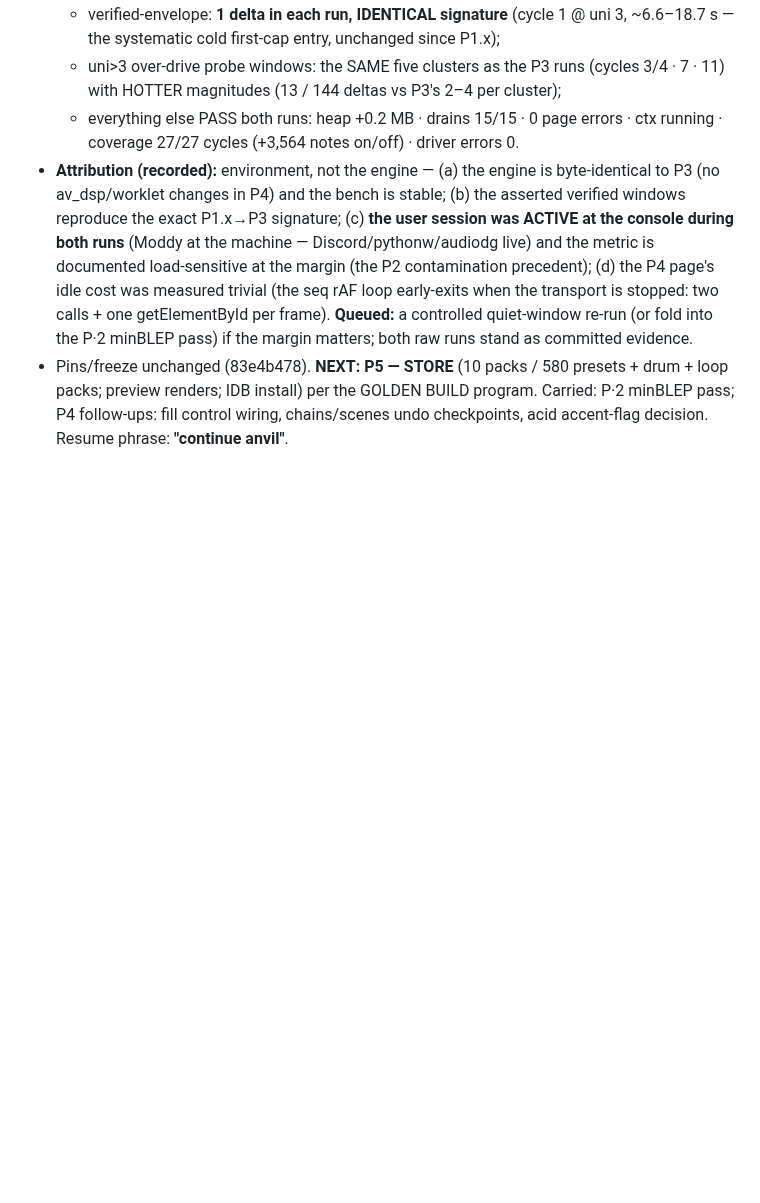
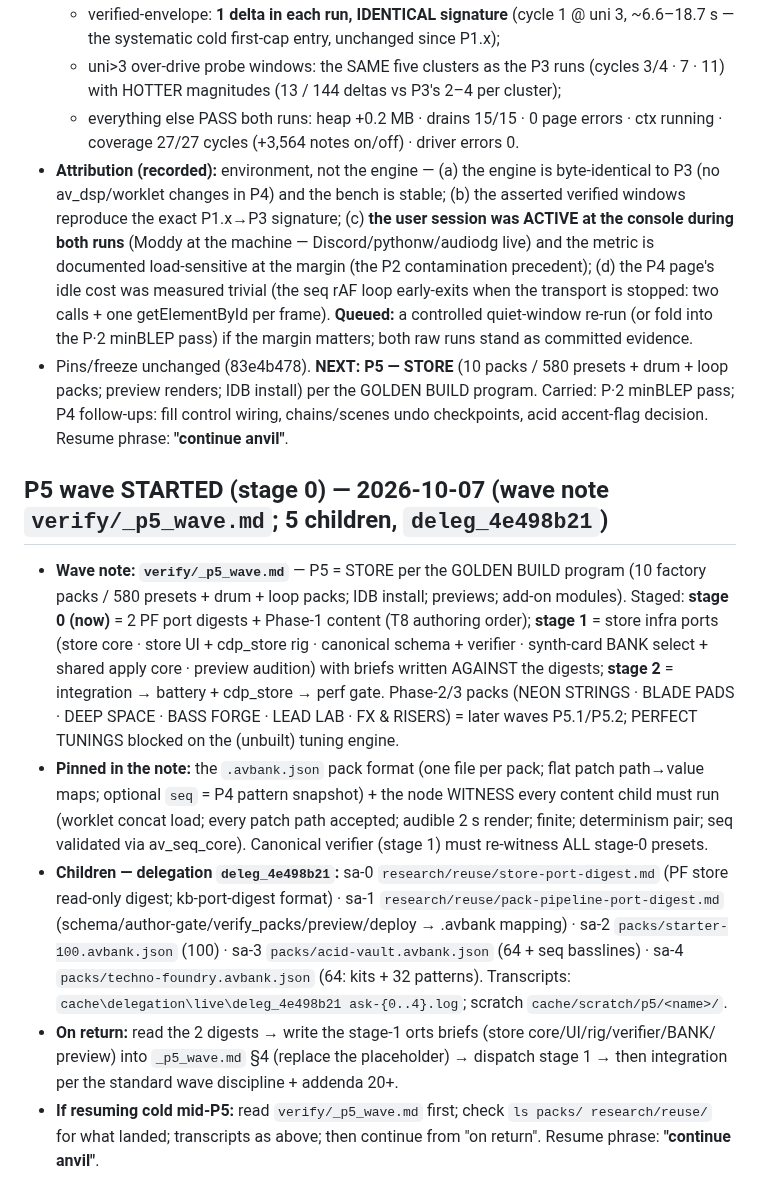
Before and after one commit to ModdySwag/Anvil, a Markdown page: CONTINUATION-2026-10-06.md, the part around the change. Drawn GitHub-style; blank space fills up the shorter version.

```diff
--- a/CONTINUATION-2026-10-06.md
+++ b/CONTINUATION-2026-10-06.md
@@ -672,3 +672,30 @@ Resume phrase: **"continue anvil"**.
   packs; preview renders; IDB install) per the GOLDEN BUILD program. Carried: P·2 minBLEP pass;
   P4 follow-ups: fill control wiring, chains/scenes undo checkpoints, acid accent-flag decision.
   Resume phrase: **"continue anvil"**.
+
+
+## P5 wave STARTED (stage 0) — 2026-10-07 (wave note `verify/_p5_wave.md`; 5 children, `deleg_4e498b21`)
+
+- **Wave note: `verify/_p5_wave.md`** — P5 = STORE per the GOLDEN BUILD program (10 factory packs /
+  580 presets + drum + loop packs; IDB install; previews; add-on modules). Staged: **stage 0 (now)**
+  = 2 PF port digests + Phase-1 content (T8 authoring order); **stage 1** = store infra ports
+  (store core · store UI + cdp_store rig · canonical schema + verifier · synth-card BANK select +
+  shared apply core · preview audition) with briefs written AGAINST the digests; **stage 2** =
+  integration → battery + cdp_store → perf gate. Phase-2/3 packs (NEON STRINGS · BLADE PADS · DEEP
+  SPACE · BASS FORGE · LEAD LAB · FX & RISERS) = later waves P5.1/P5.2; PERFECT TUNINGS blocked on
+  the (unbuilt) tuning engine.
+- **Pinned in the note:** the `.avbank.json` pack format (one file per pack; flat patch path→value
+  maps; optional `seq` = P4 pattern snapshot) + the node WITNESS every content child must run
+  (worklet concat load; every patch path accepted; audible 2 s render; finite; determinism pair;
+  seq validated via av_seq_core). Canonical verifier (stage 1) must re-witness ALL stage-0 presets.
+- **Children — delegation `deleg_4e498b21`:** sa-0 `research/reuse/store-port-digest.md` (PF store
+  read-only digest; kb-port-digest format) · sa-1 `research/reuse/pack-pipeline-port-digest.md`
+  (schema/author-gate/verify_packs/preview/deploy → .avbank mapping) · sa-2 `packs/starter-100.avbank.json`
+  (100) · sa-3 `packs/acid-vault.avbank.json` (64 + seq basslines) · sa-4
+  `packs/techno-foundry.avbank.json` (64: kits + 32 patterns). Transcripts:
+  `cache\delegation\live\deleg_4e498b21	ask-{0..4}.log`; scratch `cache/scratch/p5/<name>/`.
+- **On return:** read the 2 digests → write the stage-1 orts briefs (store core/UI/rig/verifier/BANK/
+  preview) into `_p5_wave.md` §4 (replace the placeholder) → dispatch stage 1 → then integration per
+  the standard wave discipline + addenda 20+.
+- **If resuming cold mid-P5:** read `verify/_p5_wave.md` first; check `ls packs/ research/reuse/` for
+  what landed; transcripts as above; then continue from "on return". Resume phrase: **"continue anvil"**.
```
Also changed, not shown: verify/_p5_wave.md (added, +80 -0 lines).
